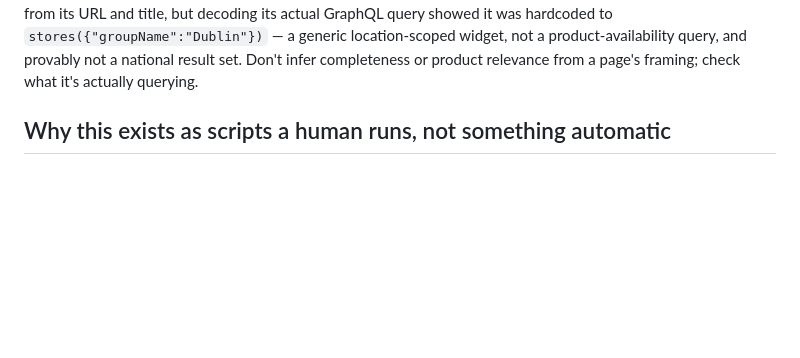
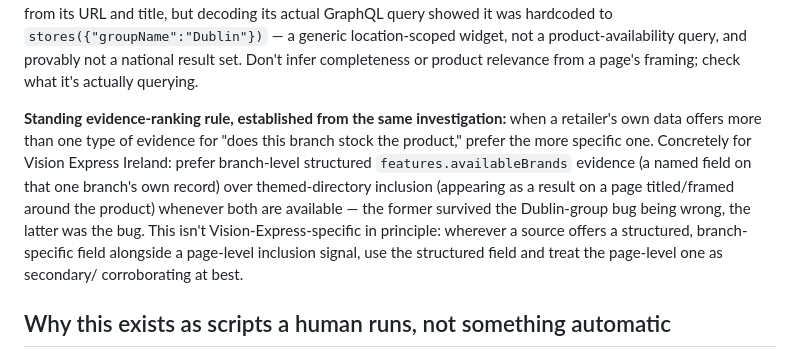
Before and after one commit to lizzywizzy26/ban-meta-glasses, a Markdown page: scripts/ingest/README.md, the part around the change. Rendered like a GitHub page; blank space fills up the shorter version.

```diff
--- a/scripts/ingest/README.md
+++ b/scripts/ingest/README.md
@@ -46,6 +46,19 @@ query showed it was hardcoded to `stores({"groupName":"Dublin"})` — a
 generic location-scoped widget, not a product-availability query, and
 provably not a national result set. Don't infer completeness or product
 relevance from a page's framing; check what it's actually querying.
+
+**Standing evidence-ranking rule, established from the same investigation:**
+when a retailer's own data offers more than one type of evidence for
+"does this branch stock the product," prefer the more specific one.
+Concretely for Vision Express Ireland: prefer branch-level structured
+`features.availableBrands` evidence (a named field on that one branch's own
+record) over themed-directory inclusion (appearing as a result on a page
+titled/framed around the product) whenever both are available — the former
+survived the Dublin-group bug being wrong, the latter was the bug. This
+isn't Vision-Express-specific in principle: wherever a source offers a
+structured, branch-specific field alongside a page-level inclusion signal,
+use the structured field and treat the page-level one as secondary/
+corroborating at best.
 
 ## Why this exists as scripts a human runs, not something automatic
 
```
Also changed, not shown: data/stockists/RETAILER-MATRIX.md (+15 -0 lines).
